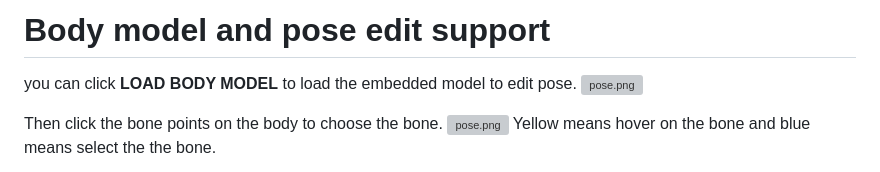
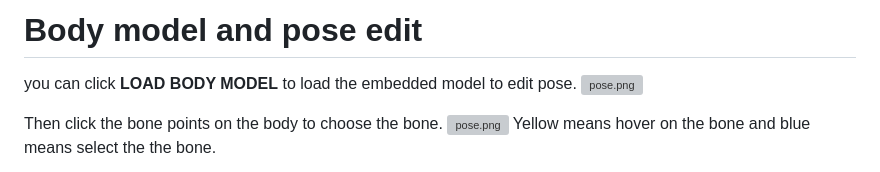
Before and after one commit to jtydhr88/sd-3dmodel-loader, a Markdown page: doc/pose_support.md, the part around the change. Rendered like a GitHub page; grey boxes are pictures that could not be loaded.

```diff
--- a/doc/pose_support.md
+++ b/doc/pose_support.md
@@ -1,4 +1,4 @@
-# Body model and pose edit support
+# Body model and pose edit
 you can click **LOAD BODY MODEL** to load the embedded model to edit pose.
 ![pose.png](images/pose/pose1.png)
 
```
Also changed, not shown: README.md (+3 -2 lines), doc/local_dev.md (+10 -8 lines), doc/send_to.md (added, +17 -0 lines), doc/images/sendto/sendto1.png (added), doc/images/sendto/sendto2.png (added), doc/images/sendto/sendto3.png (added), doc/images/sendto/sendto4.png (added), 1 other file.
